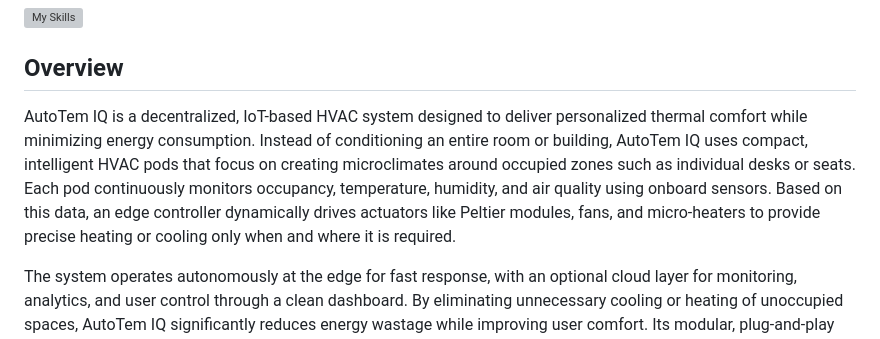
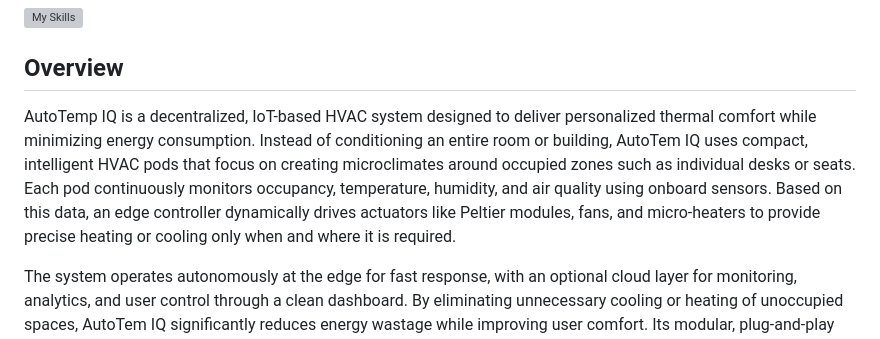
Before and after one commit to DhayaneshG/AutotempIQ, a Markdown page: README.md, the part around the change. Rendered like a GitHub page; grey boxes are pictures that could not be loaded.

```diff
--- a/README.md
+++ b/README.md
@@ -6,7 +6,7 @@ AutoTem IQ is a decentralized, IoT-based HVAC system that uses intelligent, sens
 
 
 ## Overview
-AutoTem IQ is a decentralized, IoT-based HVAC system designed to deliver personalized thermal comfort while minimizing energy consumption. Instead of conditioning an entire room or building, AutoTem IQ uses compact, intelligent HVAC pods that focus on creating microclimates around occupied zones such as individual desks or seats. Each pod continuously monitors occupancy, temperature, humidity, and air quality using onboard sensors. Based on this data, an edge controller dynamically drives actuators like Peltier modules, fans, and micro-heaters to provide precise heating or cooling only when and where it is required.
+AutoTemp IQ is a decentralized, IoT-based HVAC system designed to deliver personalized thermal comfort while minimizing energy consumption. Instead of conditioning an entire room or building, AutoTem IQ uses compact, intelligent HVAC pods that focus on creating microclimates around occupied zones such as individual desks or seats. Each pod continuously monitors occupancy, temperature, humidity, and air quality using onboard sensors. Based on this data, an edge controller dynamically drives actuators like Peltier modules, fans, and micro-heaters to provide precise heating or cooling only when and where it is required.
 
 The system operates autonomously at the edge for fast response, with an optional cloud layer for monitoring, analytics, and user control through a clean dashboard. By eliminating unnecessary cooling or heating of unoccupied spaces, AutoTem IQ significantly reduces energy wastage while improving user comfort. Its modular, plug-and-play design makes it ideal for modern offices, libraries, healthcare spaces, and retrofit-friendly buildings. Overall, AutoTem IQ represents a shift from centralized HVAC to a smart, user-centric, and energy-efficient climate control approach.
 
```
